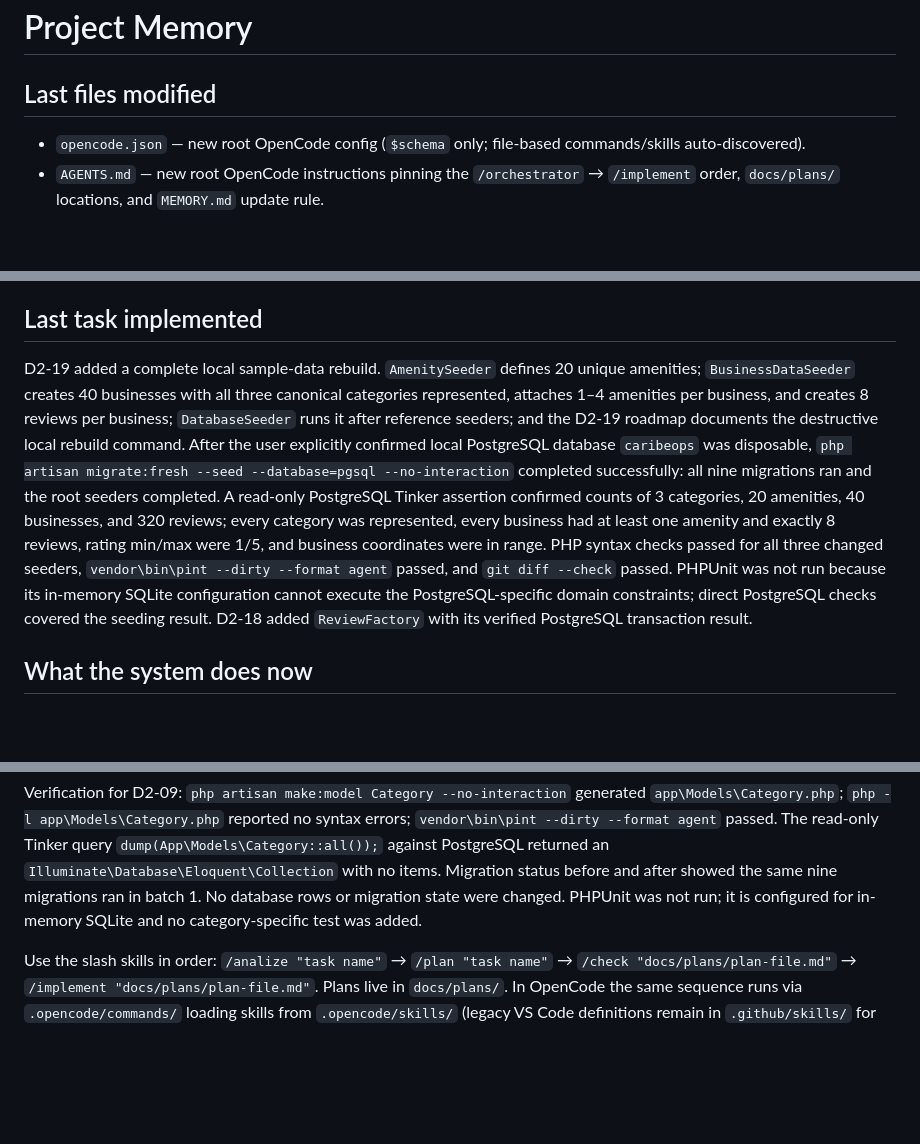
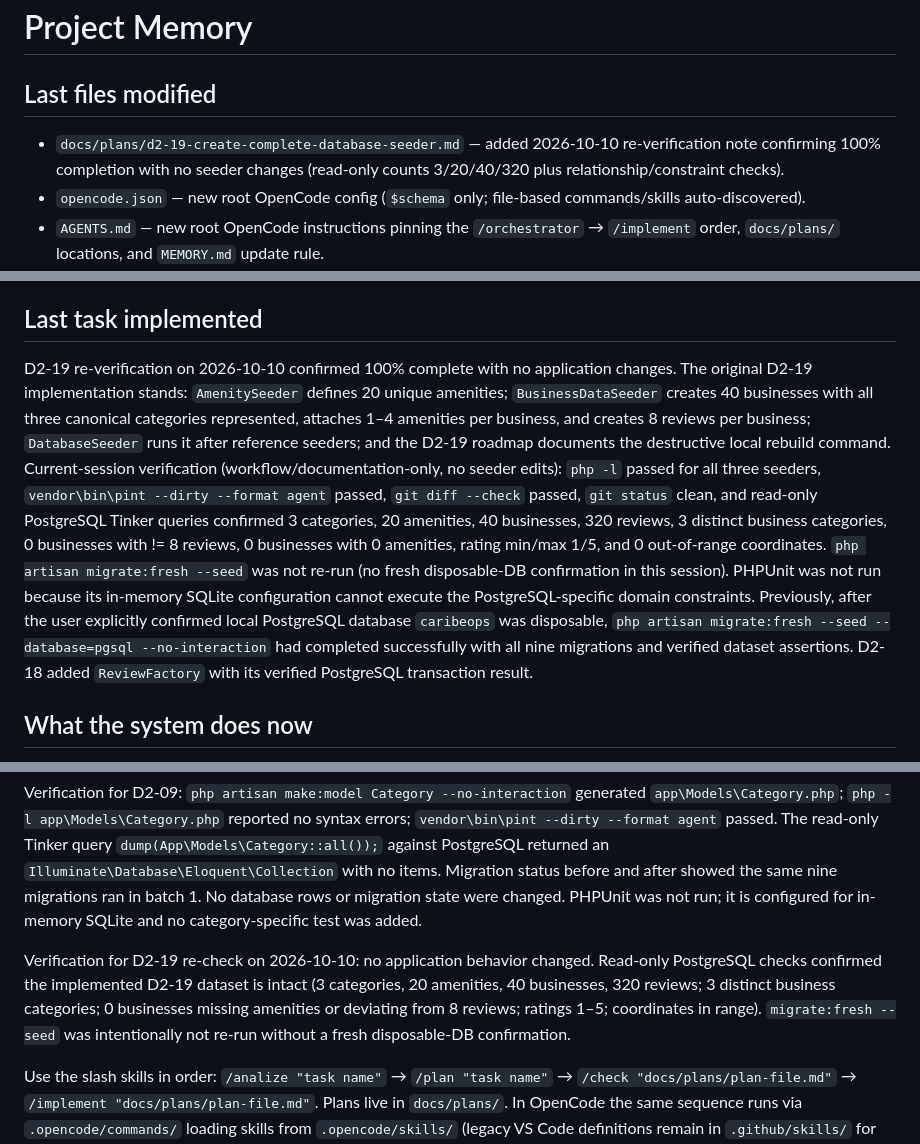
Before and after one commit to LSCAR23/caribeops, a Markdown page: MEMORY.md, 3 parts joined by grey strips. Drawn GitHub-style; blank space fills up the shorter version.

```diff
--- a/MEMORY.md
+++ b/MEMORY.md
@@ -2,6 +2,7 @@
 
 ## Last files modified
 
+- `docs/plans/d2-19-create-complete-database-seeder.md` — added 2026-10-10 re-verification note confirming 100% completion with no seeder changes (read-only counts 3/20/40/320 plus relationship/constraint checks).
 - `opencode.json` — new root OpenCode config (`$schema` only; file-based commands/skills auto-discovered).
 - `AGENTS.md` — new root OpenCode instructions pinning the `/orchestrator` → `/implement` order, `docs/plans/` locations, and `MEMORY.md` update rule.
 - `.opencode/commands/orchestrator.md`, `.opencode/commands/analize.md`, `.opencode/commands/plan.md`, `.opencode/commands/check.md`, `.opencode/commands/implement.md` — OpenCode slash commands (same names/sequence as VS Code) that load the matching skill by ID in the current session (`subagent: false`); first three run under the `plan` agent, `/implement` under `build`.
@@ -48,7 +49,7 @@
 
 ## Last task implemented
 
-D2-19 added a complete local sample-data rebuild. `AmenitySeeder` defines 20 unique amenities; `BusinessDataSeeder` creates 40 businesses with all three canonical categories represented, attaches 1–4 amenities per business, and creates 8 reviews per business; `DatabaseSeeder` runs it after reference seeders; and the D2-19 roadmap documents the destructive local rebuild command. After the user explicitly confirmed local PostgreSQL database `caribeops` was disposable, `php artisan migrate:fresh --seed --database=pgsql --no-interaction` completed successfully: all nine migrations ran and the root seeders completed. A read-only PostgreSQL Tinker assertion confirmed counts of 3 categories, 20 amenities, 40 businesses, and 320 reviews; every category was represented, every business had at least one amenity and exactly 8 reviews, rating min/max were 1/5, and business coordinates were in range. PHP syntax checks passed for all three changed seeders, `vendor\bin\pint --dirty --format agent` passed, and `git diff --check` passed. PHPUnit was not run because its in-memory SQLite configuration cannot execute the PostgreSQL-specific domain constraints; direct PostgreSQL checks covered the seeding result. D2-18 added `ReviewFactory` with its verified PostgreSQL transaction result.
+D2-19 re-verification on 2026-10-10 confirmed 100% complete with no application changes. The original D2-19 implementation stands: `AmenitySeeder` defines 20 unique amenities; `BusinessDataSeeder` creates 40 businesses with all three canonical categories represented, attaches 1–4 amenities per business, and creates 8 reviews per business; `DatabaseSeeder` runs it after reference seeders; and the D2-19 roadmap documents the destructive local rebuild command. Current-session verification (workflow/documentation-only, no seeder edits): `php -l` passed for all three seeders, `vendor\bin\pint --dirty --format agent` passed, `git diff --check` passed, `git status` clean, and read-only PostgreSQL Tinker queries confirmed 3 categories, 20 amenities, 40 businesses, 320 reviews, 3 distinct business categories, 0 businesses with != 8 reviews, 0 businesses with 0 amenities, rating min/max 1/5, and 0 out-of-range coordinates. `php artisan migrate:fresh --seed` was not re-run (no fresh disposable-DB confirmation in this session). PHPUnit was not run because its in-memory SQLite configuration cannot execute the PostgreSQL-specific domain constraints. Previously, after the user explicitly confirmed local PostgreSQL database `caribeops` was disposable, `php artisan migrate:fresh --seed --database=pgsql --no-interaction` had completed successfully with all nine migrations and verified dataset assertions. D2-18 added `ReviewFactory` with its verified PostgreSQL transaction result.
 
 ## What the system does now
 
@@ -70,4 +71,6 @@ Verification for D2-07: the read-only PostgreSQL preflight returned `invalid_rat
 
 Verification for D2-09: `php artisan make:model Category --no-interaction` generated `app\Models\Category.php`; `php -l app\Models\Category.php` reported no syntax errors; `vendor\bin\pint --dirty --format agent` passed. The read-only Tinker query `dump(App\Models\Category::all());` against PostgreSQL returned an `Illuminate\Database\Eloquent\Collection` with no items. Migration status before and after showed the same nine migrations ran in batch 1. No database rows or migration state were changed. PHPUnit was not run; it is configured for in-memory SQLite and no category-specific test was added.
 
+Verification for D2-19 re-check on 2026-10-10: no application behavior changed. Read-only PostgreSQL checks confirmed the implemented D2-19 dataset is intact (3 categories, 20 amenities, 40 businesses, 320 reviews; 3 distinct business categories; 0 businesses missing amenities or deviating from 8 reviews; ratings 1–5; coordinates in range). `migrate:fresh --seed` was intentionally not re-run without a fresh disposable-DB confirmation.
+
 Use the slash skills in order: `/analize "task name"` → `/plan "task name"` → `/check "docs/plans/plan-file.md"` → `/implement "docs/plans/plan-file.md"`. Plans live in `docs/plans/`. In OpenCode the same sequence runs via `.opencode/commands/` loading skills from `.opencode/skills/` (legacy VS Code definitions remain in `.github/skills/` for reference); `/orchestrator "task name"` runs analize → plan → check then stops, and `/implement` is the approval to proceed. Review the checked plan before invoking `/implement`; that invocation is the approval to proceed. Every completed implementation must update this file's three sections with the actual changed files, task outcome, current project behavior/status, and exact verification results. Workflow/setup changes must not overwrite the domain checkpoint above; record them as workflow-only.
```
Also changed, not shown: docs/plans/d2-19-create-complete-database-seeder.md (+8 -0 lines).
